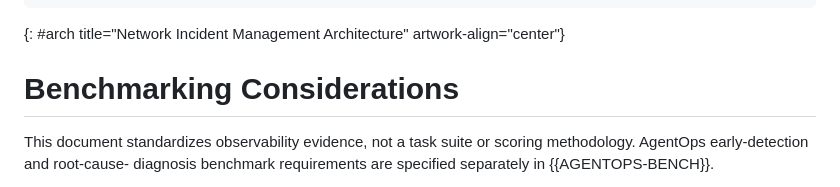
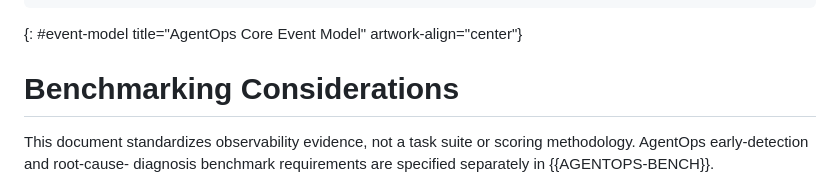
Before and after one commit to billwuqin/agentops-observability, a Markdown page: draft-pei-opsawg-agentops-observability.md, the part around the change. Rendered like a GitHub page.

```diff
--- a/draft-pei-opsawg-agentops-observability.md
+++ b/draft-pei-opsawg-agentops-observability.md
@@ -407,7 +407,7 @@ carried by existing telemetry systems.
      provenance: "observed" / "self-reported" / "derived"
    }
 ~~~~
- {: #arch title="Network Incident Management Architecture" artwork-align="center"}
+ {: #event-model title="AgentOps Core Event Model" artwork-align="center"}
 
 #  Benchmarking Considerations
 
```
